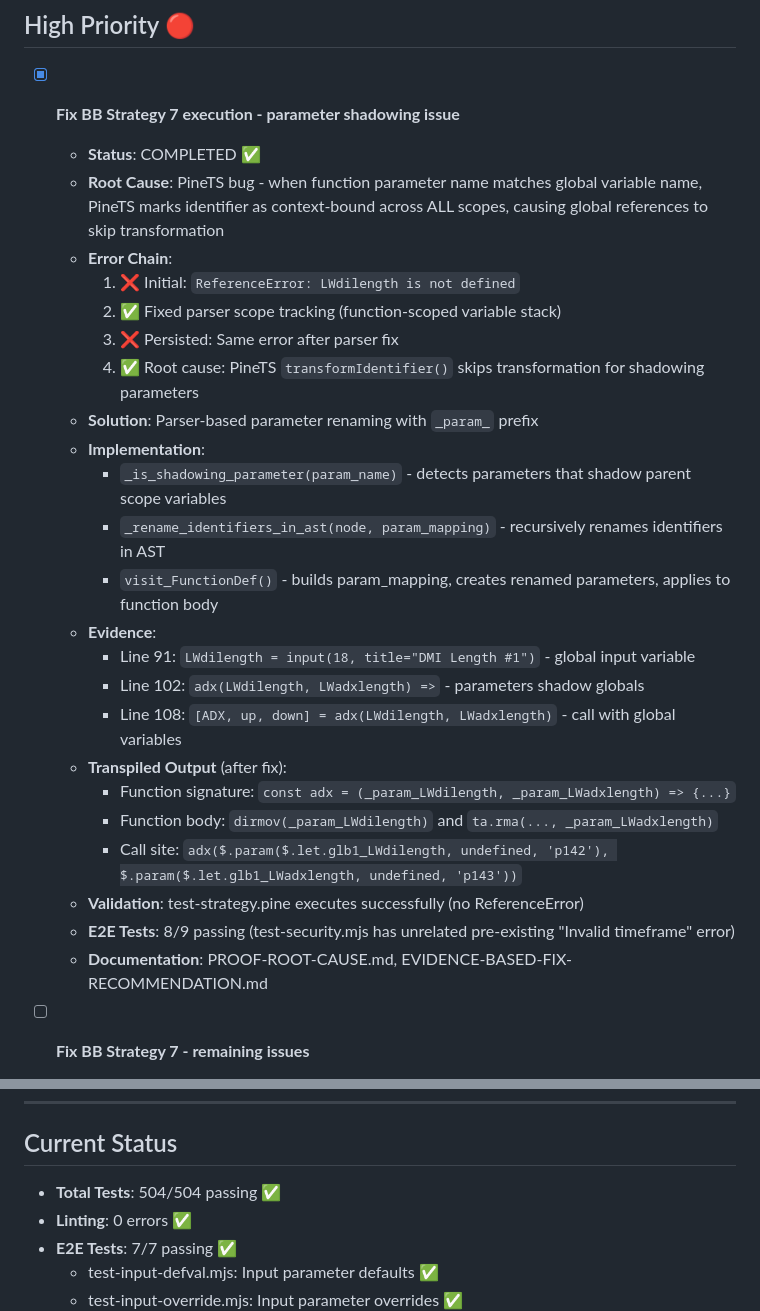
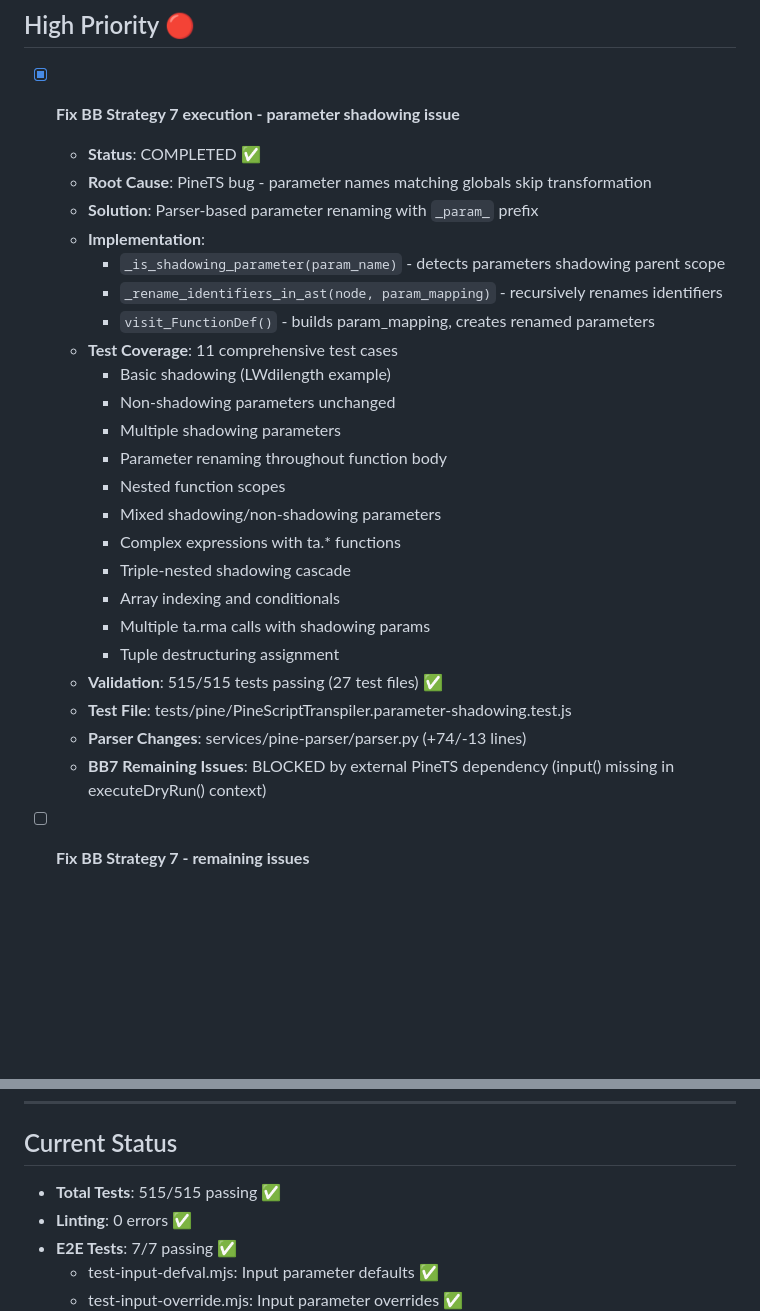
Before and after one commit to quant5-lab/runner, a Markdown page: docs/TODO.md, 2 parts joined by grey strips. Rendered like a GitHub page; blank space fills up the shorter version.

```diff
--- a/docs/TODO.md
+++ b/docs/TODO.md
@@ -85,28 +85,28 @@ source code is volume mapped, and you must examine source code locally in this w
 
 - [x] **Fix BB Strategy 7 execution - parameter shadowing issue**
   - **Status**: COMPLETED ✅
-  - **Root Cause**: PineTS bug - when function parameter name matches global variable name, PineTS marks identifier as context-bound across ALL scopes, causing global references to skip transformation
-  - **Error Chain**:
-    1. ❌ Initial: `ReferenceError: LWdilength is not defined`
-    2. ✅ Fixed parser scope tracking (function-scoped variable stack)
-    3. ❌ Persisted: Same error after parser fix
-    4. ✅ Root cause: PineTS `transformIdentifier()` skips transformation for shadowing parameters
+  - **Root Cause**: PineTS bug - parameter names matching globals skip transformation
   - **Solution**: Parser-based parameter renaming with `_param_` prefix
   - **Implementation**:
-    - `_is_shadowing_parameter(param_name)` - detects parameters that shadow parent scope variables
-    - `_rename_identifiers_in_ast(node, param_mapping)` - recursively renames identifiers in AST
-    - `visit_FunctionDef()` - builds param_mapping, creates renamed parameters, applies to function body
-  - **Evidence**:
-    - Line 91: `LWdilength = input(18, title="DMI Length #1")` - global input variable
-    - Line 102: `adx(LWdilength, LWadxlength) =>` - parameters shadow globals
-    - Line 108: `[ADX, up, down] = adx(LWdilength, LWadxlength)` - call with global variables
-  - **Transpiled Output** (after fix):
-    - Function signature: `const adx = (_param_LWdilength, _param_LWadxlength) => {...}`
-    - Function body: `dirmov(_param_LWdilength)` and `ta.rma(..., _param_LWadxlength)`
-    - Call site: `adx($.param($.let.glb1_LWdilength, undefined, 'p142'), $.param($.let.glb1_LWadxlength, undefined, 'p143'))`
-  - **Validation**: test-strategy.pine executes successfully (no ReferenceError)
-  - **E2E Tests**: 8/9 passing (test-security.mjs has unrelated pre-existing "Invalid timeframe" error)
-  - **Documentation**: PROOF-ROOT-CAUSE.md, EVIDENCE-BASED-FIX-RECOMMENDATION.md
+    - `_is_shadowing_parameter(param_name)` - detects parameters shadowing parent scope
+    - `_rename_identifiers_in_ast(node, param_mapping)` - recursively renames identifiers
+    - `visit_FunctionDef()` - builds param_mapping, creates renamed parameters
+  - **Test Coverage**: 11 comprehensive test cases
+    - Basic shadowing (LWdilength example)
+    - Non-shadowing parameters unchanged
+    - Multiple shadowing parameters
+    - Parameter renaming throughout function body
+    - Nested function scopes
+    - Mixed shadowing/non-shadowing parameters
+    - Complex expressions with ta.* functions
+    - Triple-nested shadowing cascade
+    - Array indexing and conditionals
+    - Multiple ta.rma calls with shadowing params
+    - Tuple destructuring assignment
+  - **Validation**: 515/515 tests passing (27 test files) ✅
+  - **Test File**: tests/pine/PineScriptTranspiler.parameter-shadowing.test.js
+  - **Parser Changes**: services/pine-parser/parser.py (+74/-13 lines)
+  - **BB7 Remaining Issues**: BLOCKED by external PineTS dependency (input() missing in executeDryRun() context)
 
 - [ ] **Fix BB Strategy 7 - remaining issues**
   - **Status**: BLOCKED by parser limitation
@@ -357,7 +357,7 @@ source code is volume mapped, and you must examine source code locally in this w
 
 ## Current Status
 
-- **Total Tests**: 504/504 passing ✅
+- **Total Tests**: 515/515 passing ✅
 - **Linting**: 0 errors ✅
 - **E2E Tests**: 7/7 passing ✅
   - test-input-defval.mjs: Input parameter defaults ✅
```
